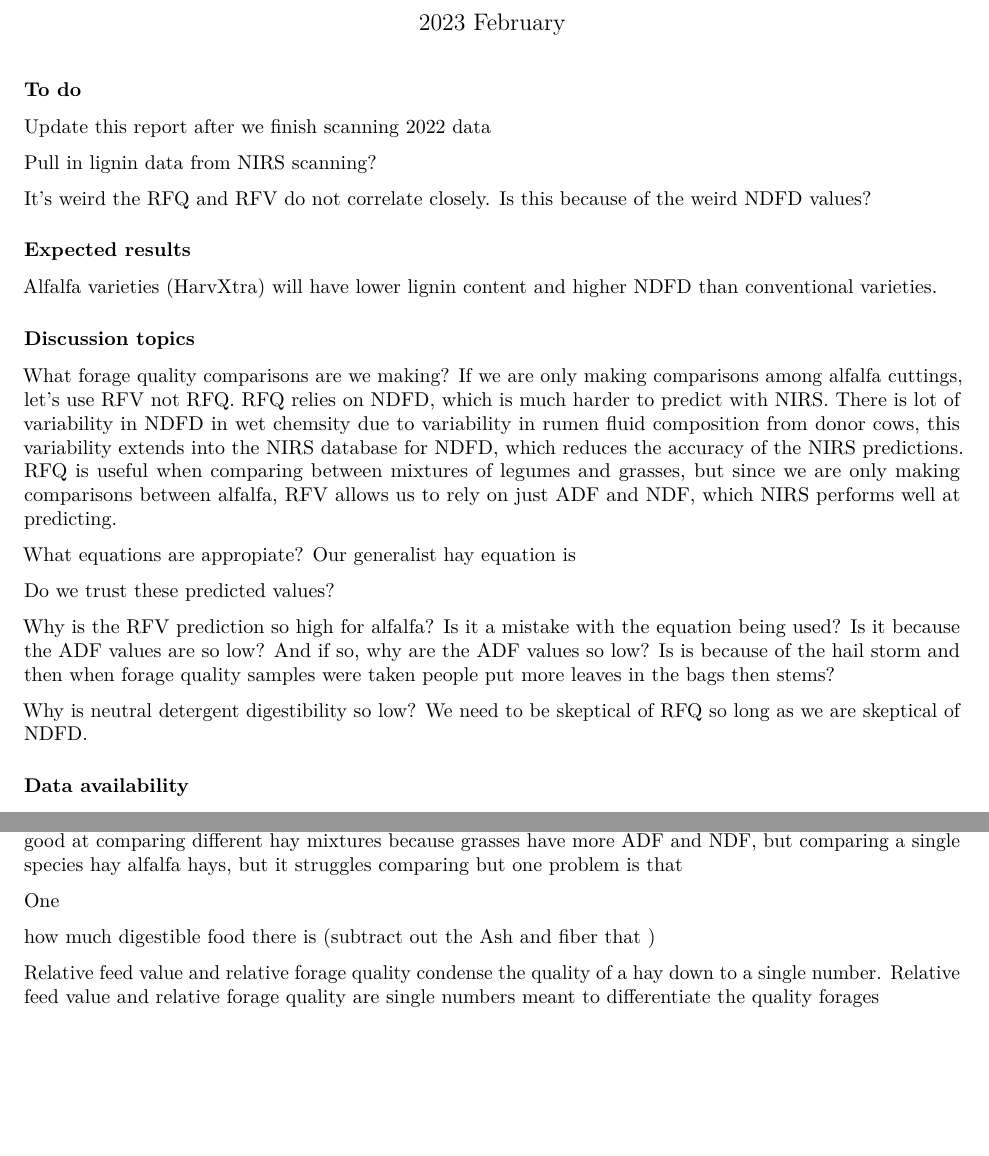
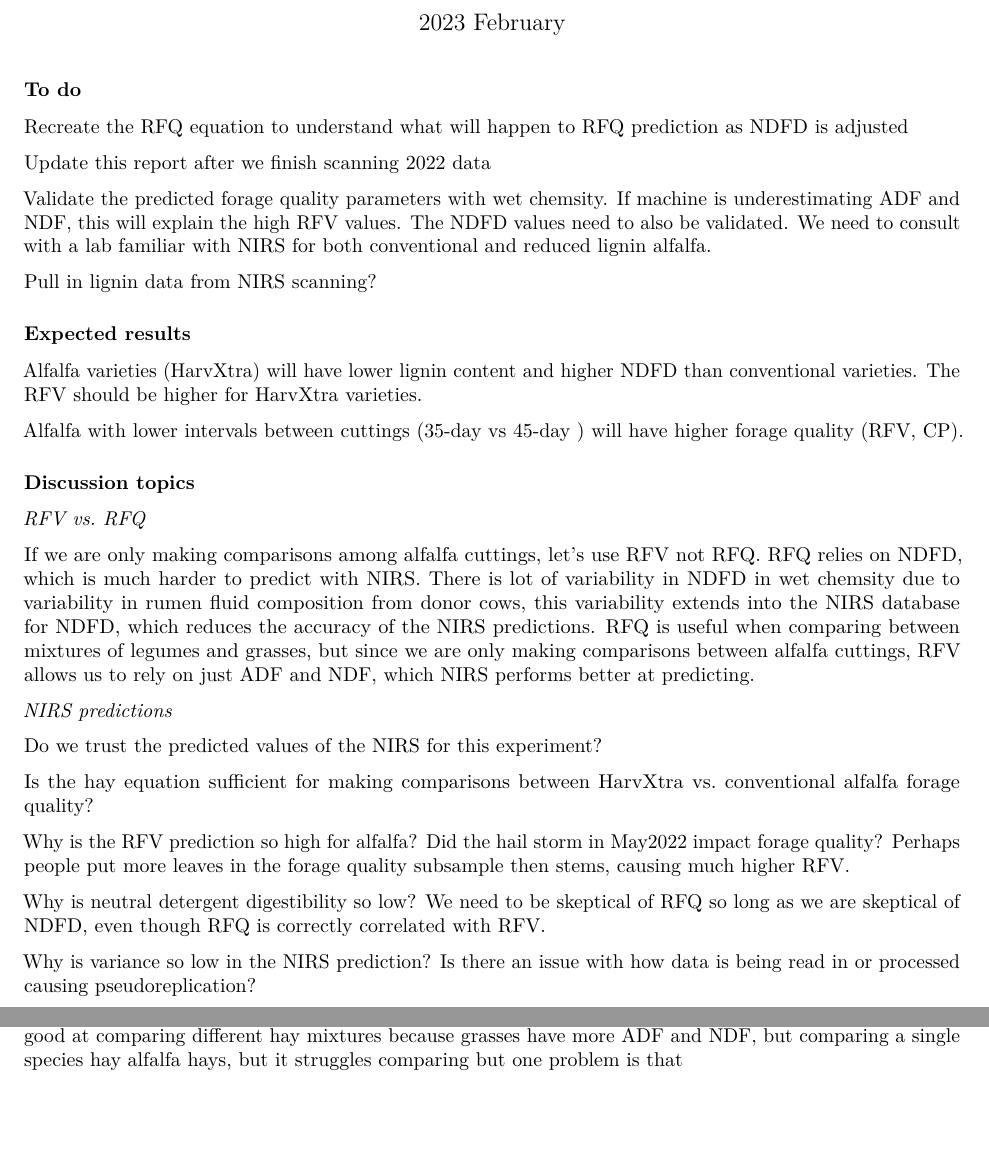
Before and after one commit to jpukabeals/nir, an R Markdown document (rallf/rallf_nirReport.Rmd): two parts of pages 1 and 20 of 20 before the commit and two parts of pages 1 and 15 of 15 after it, joined at a grey line, cut so that both start at the same text. Rendered offline with R 4.5, knitr and Pandoc, then LaTeX, with nearby package versions.

Commit message:
further improved the rallf quality report

```diff
--- a/rallf/rallf_nirReport.Rmd
+++ b/rallf/rallf_nirReport.Rmd
@@ -18,31 +18,39 @@ format:
 
 ### To do
 
+Recreate the RFQ equation to understand what will happen to RFQ prediction as NDFD is adjusted
+
 Update this report after we finish scanning 2022 data
 
+Validate the predicted forage quality parameters with wet chemsity. If machine is underestimating ADF and NDF, this will explain the high RFV values. The NDFD values need to also be validated. We need to consult with a lab familiar with NIRS for both conventional and reduced lignin alfalfa.
+
 Pull in lignin data from NIRS scanning?
-
-It's weird the RFQ and RFV do not correlate closely. Is this because of the weird NDFD values?
 
 
 ### Expected results
 
-Alfalfa varieties (HarvXtra) will have lower lignin content and higher NDFD than conventional varieties.
+Alfalfa varieties (HarvXtra) will have lower lignin content and higher NDFD than conventional varieties. The RFV should be higher for HarvXtra varieties.
+
+Alfalfa with lower intervals between cuttings (35-day vs 45-day ) will have higher forage quality (RFV, CP).
 
 
 ### Discussion topics
 
-What forage quality comparisons are we making? If we are only making comparisons among alfalfa cuttings, let's use RFV not RFQ. RFQ relies on NDFD, which is much harder to predict with NIRS. There is lot of variability in NDFD in wet chemsity due to variability in rumen fluid composition from donor cows, this variability extends into the NIRS database for NDFD, which reduces the accuracy of the NIRS predictions. RFQ is useful when comparing between mixtures of legumes and grasses, but since we are only making comparisons between alfalfa, RFV allows us to rely on just ADF and NDF, which NIRS performs well at predicting.
+*RFV vs. RFQ*
 
-What equations are appropiate? Our generalist hay equation is
+If we are only making comparisons among alfalfa cuttings, let's use RFV not RFQ. RFQ relies on NDFD, which is much harder to predict with NIRS. There is lot of variability in NDFD in wet chemsity due to variability in rumen fluid composition from donor cows, this variability extends into the NIRS database for NDFD, which reduces the accuracy of the NIRS predictions. RFQ is useful when comparing between mixtures of legumes and grasses, but since we are only making comparisons between alfalfa cuttings, RFV allows us to rely on just ADF and NDF, which NIRS performs better at predicting.
 
+*NIRS predictions*
 
-Do we trust these predicted values?
+Do we trust the predicted values of the NIRS for this experiment?
 
-Why is the RFV prediction so high for alfalfa? Is it a mistake with the equation being used? Is it because the ADF values are so low? And if so, why are the ADF values so low? Is is because of the hail storm and then when forage quality samples were taken people put more leaves in the bags then stems?
+Is the hay equation sufficient for making comparisons between HarvXtra vs. conventional alfalfa forage quality?
 
-Why is neutral detergent digestibility so low? We need to be skeptical of RFQ so long as we are skeptical of NDFD.
+Why is the RFV prediction so high for alfalfa? Did the hail storm in May2022 impact forage quality? Perhaps people put more leaves in the forage quality subsample then stems, causing much higher RFV.
 
+Why is neutral detergent digestibility so low? We need to be skeptical of RFQ so long as we are skeptical of NDFD, even though RFQ is correctly correlated with RFV.
+
+Why is variance so low in the NIRS prediction? Is there an issue with how data is being read in or processed causing pseudoreplication?
 
 ### Data availability
 
@@ -911,12 +919,3 @@ dat5$rfq.legume %>%
 # A review of RFV and RFQ
 
 In a similar way you want to know how much N is in a fertilizer, you want to know how much digestible food is in a forage. The old school way was relative feed value (RFV), which is simply a measure of fiber content. The higher the fiber (ADF and NDf), the lower the RFV, meaning there isn't as much digestible food in the forage. Among alfalfa cuttings that are both 1 ton of dry matter, buy the one with the higher RFv because it's more dense in digestible energy. The forage with a lower RFv has more undigestible lignin that's basically trash that you have to transport, feed, takes up space in the cows stomach during digestion and then becomes waste. So RFV is just a function of ADF and NDF and it works great at making comparisons between multiple cuttings of the same hay field. The problem with RFV is when you try to make a comparison between an alfalfa hay and an alfalfa-grass mixture. The problem is that grasses have more fiber (ADF and NDF), but their fiber is more digestible. So grasses get lower RFV values than they deserve.  but it's not good at comparing different hay mixtures because grasses have more ADF and NDF, but comparing a single species hay alfalfa hays, but it struggles comparing but one problem is that
-
-
-
-One
-
-how much digestible food there is (subtract out the Ash and fiber that )
-
-Relative feed value and relative forage quality condense the quality of a hay down to a single number.
-Relative feed value and relative forage quality are single numbers meant to differentiate the quality forages
```
